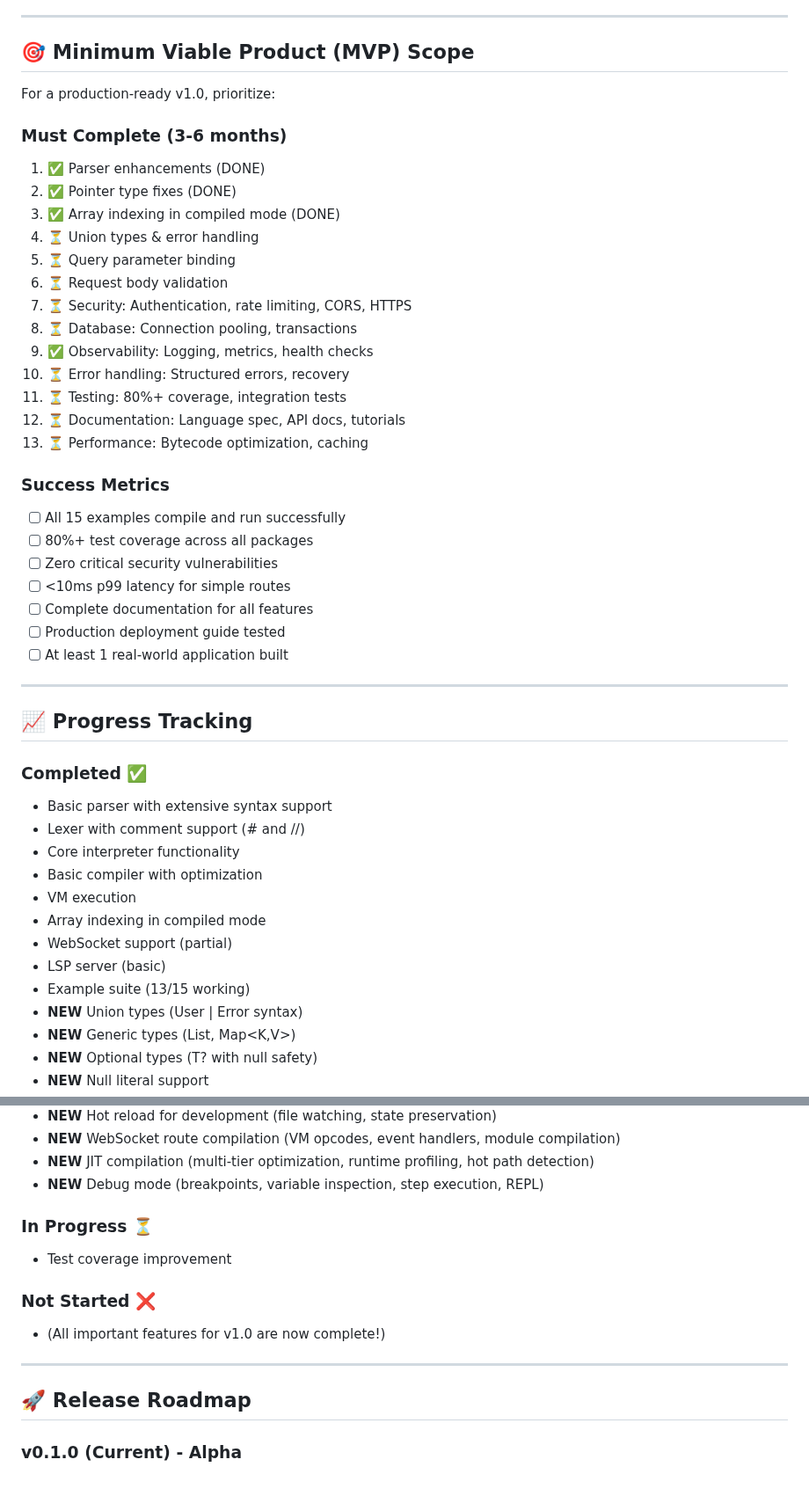
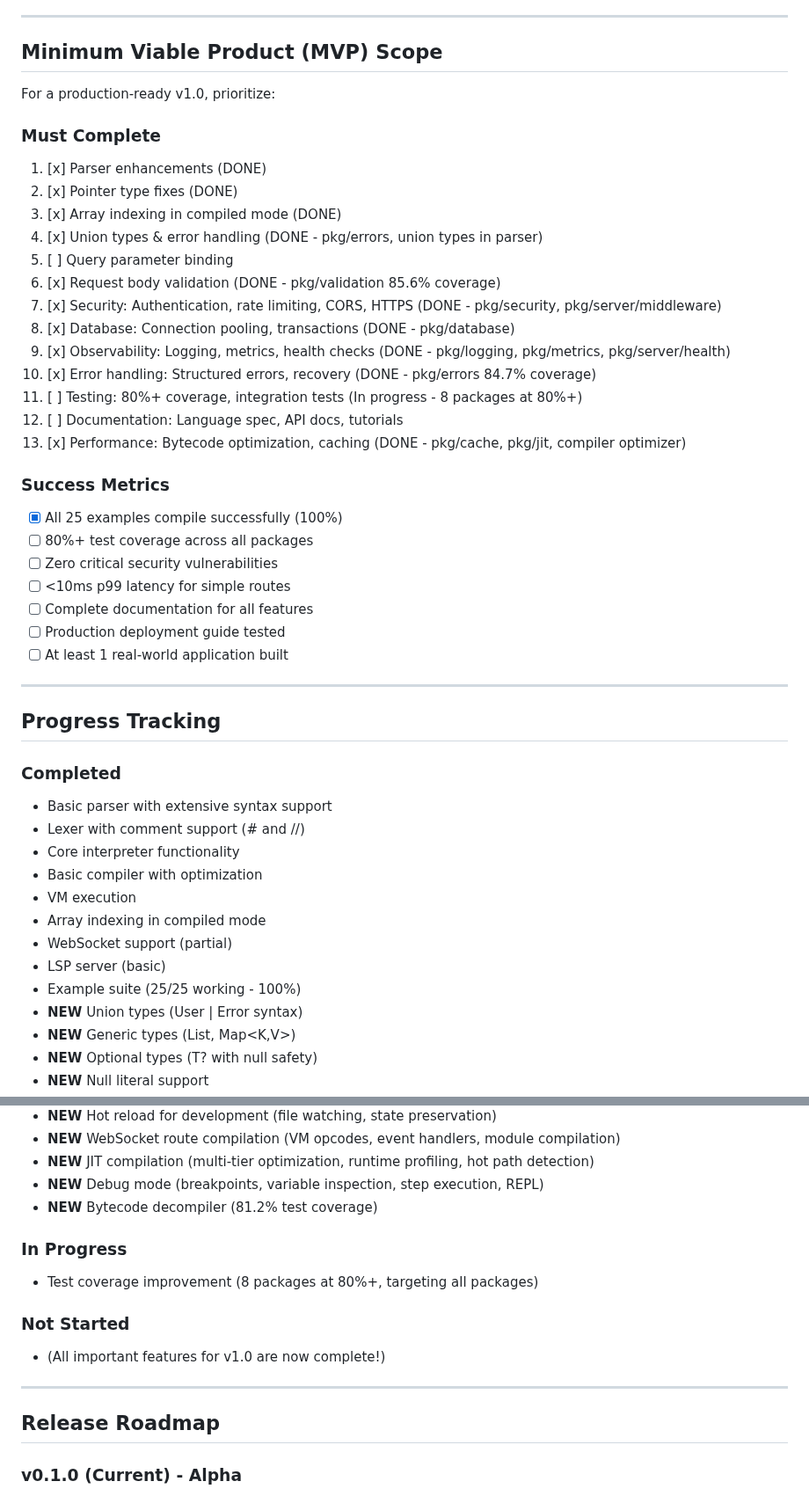
Before and after one commit to GlyphLang/GlyphLang, a Markdown page: PRODUCTION_READINESS.md, 2 parts joined by grey strips. Shown at 88% size. GitHub-like rendering.

```diff
--- a/PRODUCTION_READINESS.md
+++ b/PRODUCTION_READINESS.md
@@ -236,27 +187,27 @@ This document tracks all remaining work before GLYPHLANG can be safely used in p
 
 ---
 
-## 🎯 Minimum Viable Product (MVP) Scope
+## Minimum Viable Product (MVP) Scope
 
 For a production-ready v1.0, prioritize:
 
-### Must Complete (3-6 months)
-1. ✅ Parser enhancements (DONE)
-2. ✅ Pointer type fixes (DONE)
-3. ✅ Array indexing in compiled mode (DONE)
-4. ⏳ Union types & error handling
-5. ⏳ Query parameter binding
-6. ⏳ Request body validation
-7. ⏳ Security: Authentication, rate limiting, CORS, HTTPS
-8. ⏳ Database: Connection pooling, transactions
-9. ✅ Observability: Logging, metrics, health checks
-10. ⏳ Error handling: Structured errors, recovery
-11. ⏳ Testing: 80%+ coverage, integration tests
-12. ⏳ Documentation: Language spec, API docs, tutorials
-13. ⏳ Performance: Bytecode optimization, caching
+### Must Complete
+1. [x] Parser enhancements (DONE)
+2. [x] Pointer type fixes (DONE)
+3. [x] Array indexing in compiled mode (DONE)
+4. [x] Union types & error handling (DONE - pkg/errors, union types in parser)
+5. [ ] Query parameter binding
+6. [x] Request body validation (DONE - pkg/validation 85.6% coverage)
+7. [x] Security: Authentication, rate limiting, CORS, HTTPS (DONE - pkg/security, pkg/server/middleware)
+8. [x] Database: Connection pooling, transactions (DONE - pkg/database)
+9. [x] Observability: Logging, metrics, health checks (DONE - pkg/logging, pkg/metrics, pkg/server/health)
+10. [x] Error handling: Structured errors, recovery (DONE - pkg/errors 84.7% coverage)
+11. [ ] Testing: 80%+ coverage, integration tests (In progress - 8 packages at 80%+)
+12. [ ] Documentation: Language spec, API docs, tutorials
+13. [x] Performance: Bytecode optimization, caching (DONE - pkg/cache, pkg/jit, compiler optimizer)
 
 ### Success Metrics
-- [ ] All 15 examples compile and run successfully
+- [x] All 25 examples compile successfully (100%)
 - [ ] 80%+ test coverage across all packages
 - [ ] Zero critical security vulnerabilities
 - [ ] <10ms p99 latency for simple routes
@@ -266,9 +217,9 @@ For a production-ready v1.0, prioritize:
 
 ---
 
-## 📈 Progress Tracking
+## Progress Tracking
 
-### Completed ✅
+### Completed
 - Basic parser with extensive syntax support
 - Lexer with comment support (# and //)
 - Core interpreter functionality
@@ -277,7 +228,7 @@ For a production-ready v1.0, prioritize:
 - Array indexing in compiled mode
 - WebSocket support (partial)
 - LSP server (basic)
-- Example suite (13/15 working)
+- Example suite (25/25 working - 100%)
 - **NEW** Union types (User | Error syntax)
 - **NEW** Generic types (List<T>, Map<K,V>)
 - **NEW** Optional types (T? with null safety)
@@ -307,16 +258,17 @@ For a production-ready v1.0, prioritize:
 - **NEW** WebSocket route compilation (VM opcodes, event handlers, module compilation)
 - **NEW** JIT compilation (multi-tier optimization, runtime profiling, hot path detection)
 - **NEW** Debug mode (breakpoints, variable inspection, step execution, REPL)
+- **NEW** Bytecode decompiler (81.2% test coverage)
 
-### In Progress ⏳
-- Test coverage improvement
+### In Progress
+- Test coverage improvement (8 packages at 80%+, targeting all packages)
 
-### Not Started ❌
+### Not Started
 - (All important features for v1.0 are now complete!)
 
 ---
 
-## 🚀 Release Roadmap
+## Release Roadmap
 
 ### v0.1.0 (Current) - Alpha
 - Core language features working
```
Also changed, not shown: other parts of PRODUCTION_READINESS.md (+9 -58 lines).
